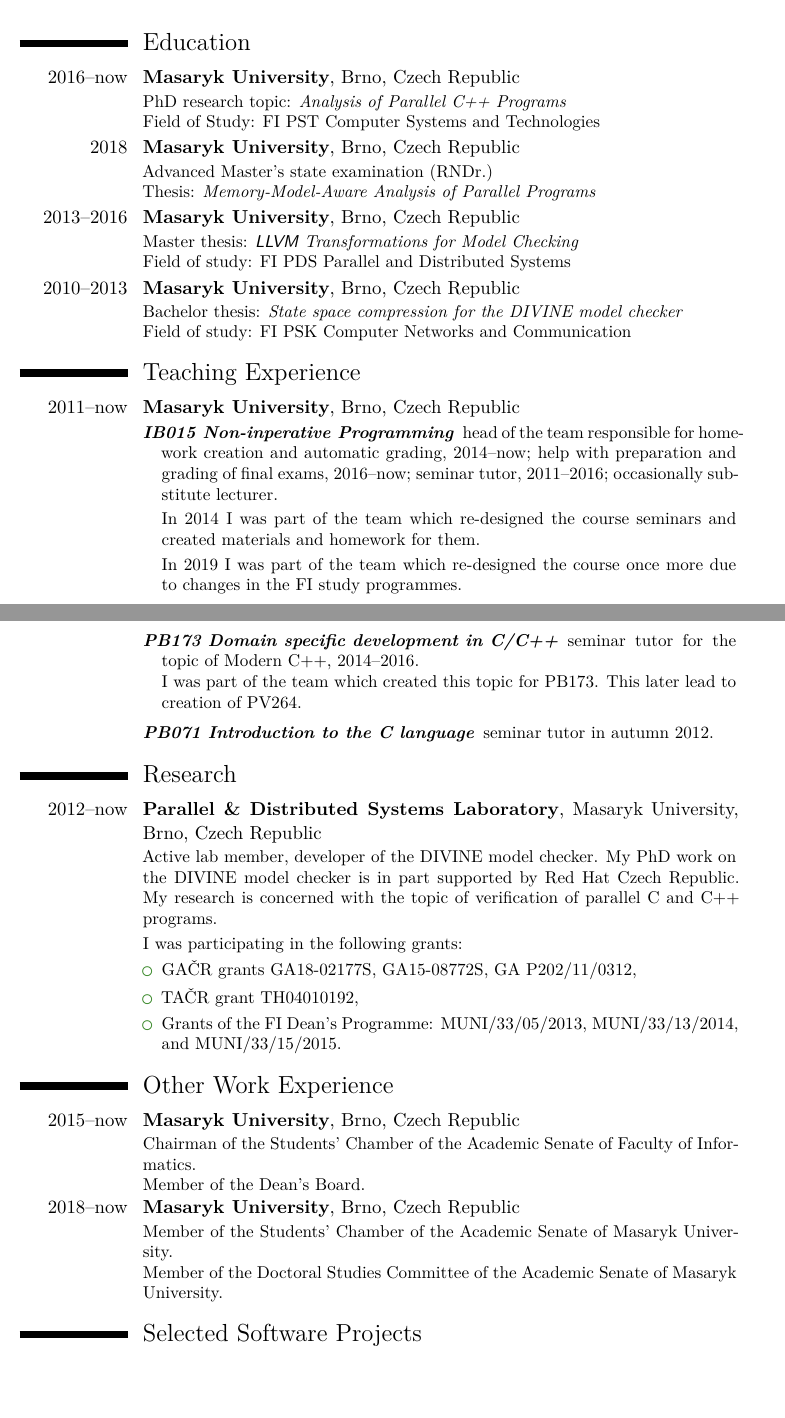
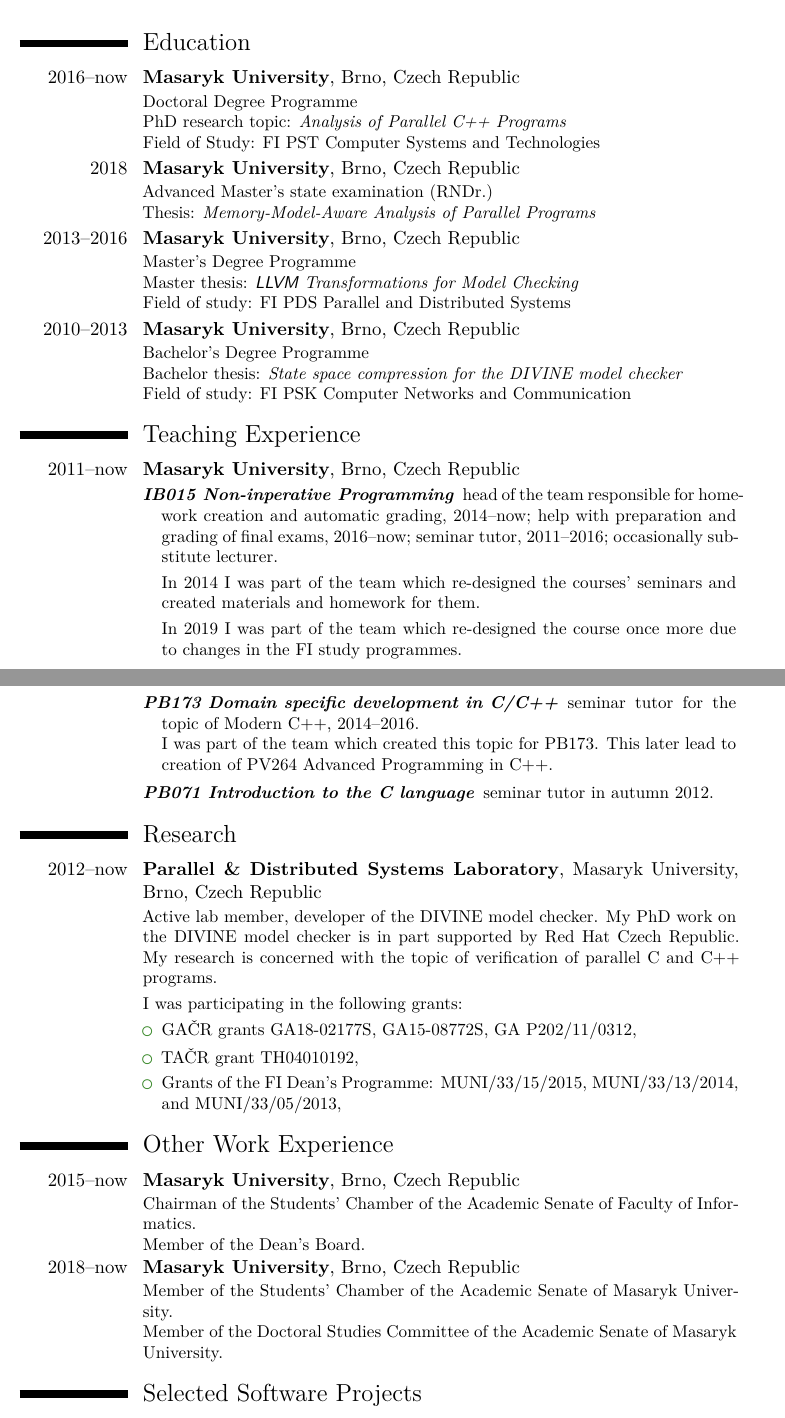
Before and after one commit to vlstill/cv, a LaTeX CV (cv.tex): two parts of pages 1 and 2 of 5, joined at a grey line, cut so that both start at the same text, the shorter picture padded with empty space. Compiled offline with XeLaTeX; a LaTeX package or settings file that is missing is left out.

Commit message:
Finalize CV

```diff
--- a/cv.tex
+++ b/cv.tex
@@ -100,6 +100,8 @@
 
 \section{Education}
 \cventry{2016--now}{Masaryk University}{}{Brno, Czech Republic}{}{%
+Doctoral Degree Programme
+\newline{}%
 PhD research topic: \emph{Analysis of Parallel C++ Programs}%
 \newline{}%
 Field of Study: FI PST Computer Systems and Technologies%
@@ -110,11 +112,15 @@
 Thesis: \textit{Memory-Model-Aware Analysis of Parallel Programs}%
 }
 \cventry{2013--2016}{Masaryk University}{}{Brno, Czech Republic}{}{%
+Master's Degree Programme
+\newline{}%
 Master thesis: \textit{\llvm{} Transformations for Model Checking}%
 \newline{}%
 Field of study: FI PDS Parallel and Distributed Systems%
 }
 \cventry{2010--2013}{Masaryk University}{}{Brno, Czech Republic}{}{%
+Bachelor's Degree Programme
+\newline{}%
 Bachelor thesis: \textit{State space compression for the \divine model checker}%
 \newline{}%
 Field of study: FI PSK Computer Networks and Communication%
@@ -129,7 +135,7 @@
                         labelindent=\hintscolumnwidth+\separatorcolumnwidth]
         \item[IB015 Non-inperative Programming] head of the team responsible for homework creation and automatic grading, 2014--now; help with preparation and grading of final exams, 2016--now; seminar tutor, 2011--2016; occasionally substitute lecturer.
 
-            In 2014 I was part of the team which re-designed the course seminars and created materials and homework for them.
+            In 2014 I was part of the team which re-designed the courses' seminars and created materials and homework for them.
 
             In 2019 I was part of the team which re-designed the course once more due to changes in the FI study programmes.
 
@@ -148,7 +154,7 @@
         \item[IB102 Automata, Grammars, and Complexity] homework creation and grading, 2012; head of the team responsible for homework creation and grading, 2013--2019; seminar tutor, 2013--2014.
 
         \item[PB173 Domain specific development in C/C++] seminar tutor for the topic of Modern C++, 2014--2016.\\
-            I was part of the team which created this topic for PB173. This later lead to creation of PV264.
+            I was part of the team which created this topic for PB173. This later lead to creation of PV264 Advanced Programming in C++.
 
         \item[PB071 Introduction to the C language] seminar tutor in autumn 2012.
     \end{description}
```
Also changed, not shown: cv.tex (7 more changed lines).
